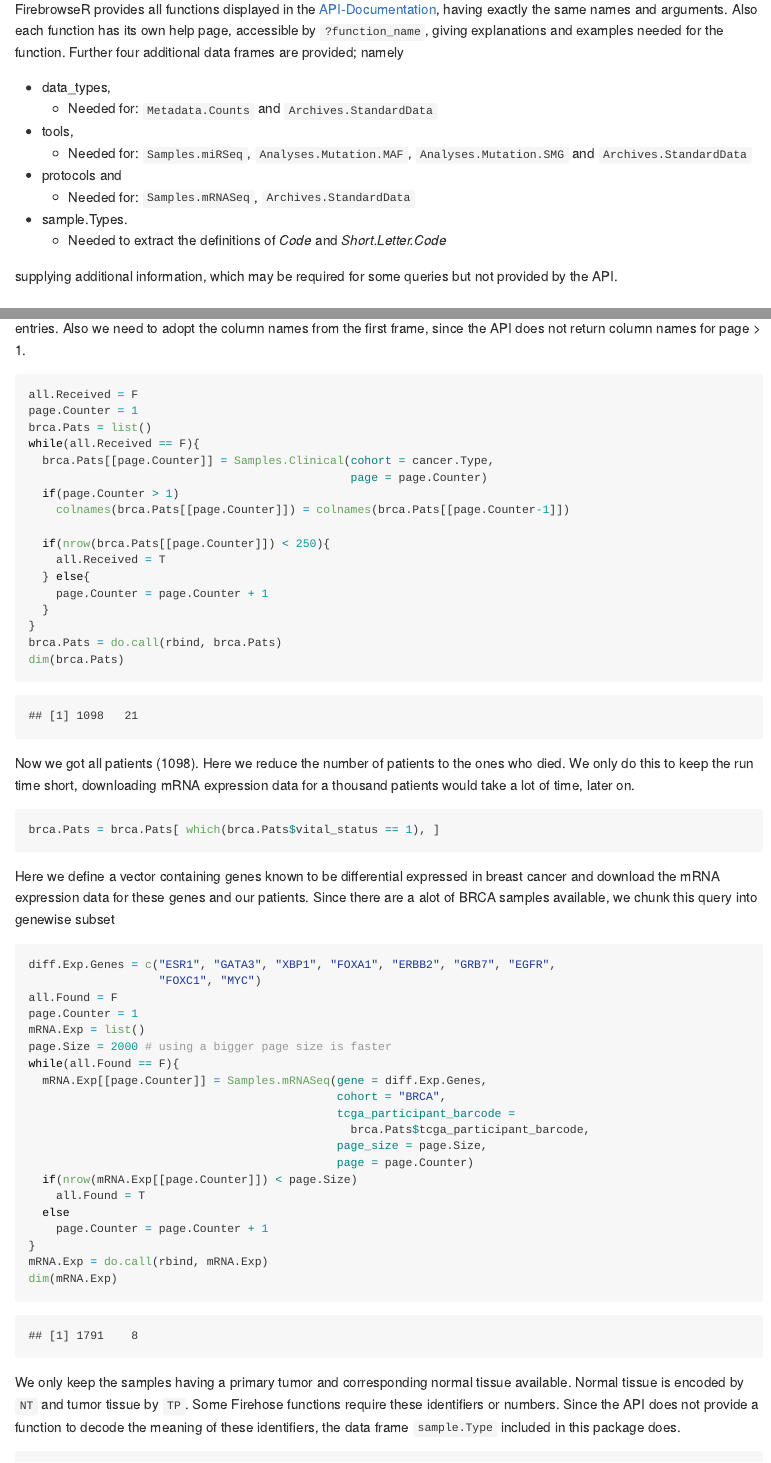
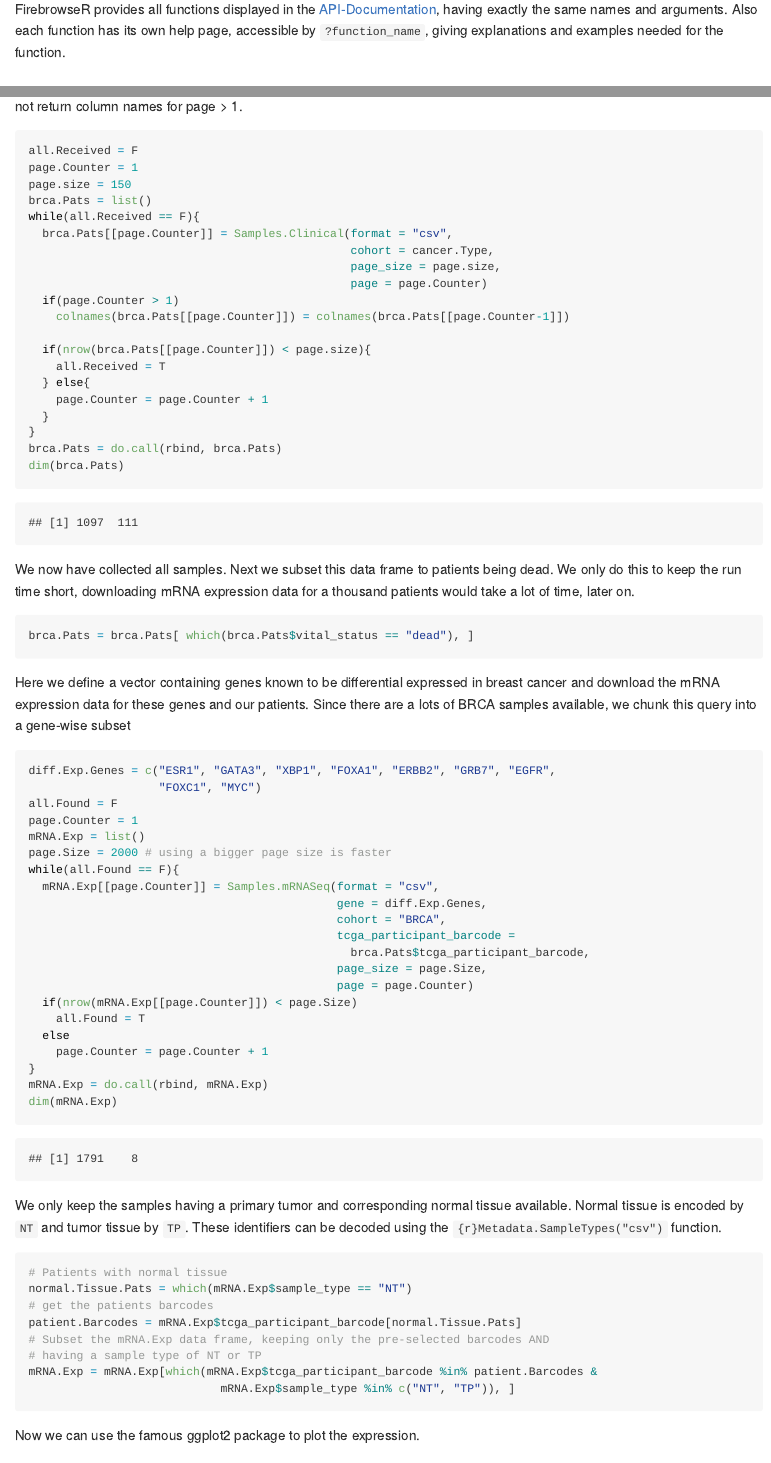
Before and after one commit to mxxdxxx/FirebrowseR, an R Markdown document (vignettes/FirebrowseR.Rmd): the page in a window 1100 px wide, from 760 px down, and a second part further down, joined at a grey line. The pictures show the output file vignettes/FirebrowseR.md that the author committed with the source, drawn offline in the style of GitHub.

Commit message:
Revert to 729d9bb

````diff
--- a/vignettes/FirebrowseR.Rmd
+++ b/vignettes/FirebrowseR.Rmd
@@ -27,25 +27,13 @@ The Firebrowse API with all its functions, features and descriptions can be view
     * Here one can access all information needed to design and build cohorts, etc.
 
 ### Scope of FirebrowseR
-This package is designed to give easy access to Firehose/TCGA data sets for R programmers. Therefore it's implementing all functions provided by the Firebrowse API, which lets one comfortably query and download data sets. This package does not provide any additional functions, methods or tools to (pre-) process, analyze or evaluate the data sets named above.
+This package is designed to provide easy access to Firehose/TCGA data sets for R programmers. Therefore it's implementing all functions provided by the Firebrowse API, allowing you to comfortable query and download data sets. This package does not provide any additional functions, methods or tools to (pre-) process, analyze or evaluate the data sets named above.
 
 ### Getting around
-FirebrowseR provides all functions displayed in the [API-Documentation](http://firebrowse.org/api-docs/), having exactly the same names and arguments. Also each function has its own help page, accessible by `?function_name`, giving explanations and examples needed for the function. Further four additional data frames are provided; namely
-
-* data_types,
-    * Needed for: `Metadata.Counts` and `Archives.StandardData`
-* tools,
-    * Needed for: `Samples.miRSeq`, `Analyses.Mutation.MAF`,
-    `Analyses.Mutation.SMG` and `Archives.StandardData`
-* protocols and
-    * Needed for: `Samples.mRNASeq`, `Archives.StandardData`
-* sample.Types.
-    * Needed to extract the definitions of _Code_ and _Short.Letter.Code_
-
-supplying additional information, which may be required for some queries but not provided by the API.
+FirebrowseR provides all functions displayed in the [API-Documentation](http://firebrowse.org/api-docs/), having exactly the same names and arguments. Also each function has its own help page, accessible by `?function_name`, giving explanations and examples needed for the function.
 
 ### Installation
-The FirebrowseR package is installed just like every other R package hosted in GitHub: `devtools::install_github("mariodeng/FirebrowseR")`. When the API stops using the beta moniker, this package will be installable from CRAN.
+The FirebrowseR package is installed just like every other R package hosted in GitHub: `devtools::install_github("mariodeng/FirebrowseR")`. The API just left its beta status, so we are going to submit to CRAN asap.
 
 ### License
 FirebrowseR is licensed under MIT License. Please see license file or [wikipedia](https://en.wikipedia.org/wiki/MIT_License).
@@ -54,11 +42,11 @@ FirebrowseR is licensed under MIT License. Please see license file or [wikipedia
 Here we talk and run through some examples, introducing you to this package and discussing the differences with the API.
 
 ### Example, Breast Cancer mRNA expression
-In this first example we are going to analyze mRNA expression data of breast cancer. We take a look at some genes well known to be differentially expressed within this entity of cancer.
+In this first example we are going to analyze mRNA expression data of breast cancer. We take a look at some genes which are well known to be differentially expressed within this entity of cancer.
 At first, we have to design our cohort. The method `Metadata.Cohorts` returns all cohort identifiers and their corresponding description. Within the description we search for "breast", yielding to the identifier for breast cancer.
 ```{r}
 require(FirebrowseR)
-cohorts = Metadata.Cohorts() # Download all available cohorts
+cohorts = Metadata.Cohorts(format = "csv") # Download all available cohorts
 cancer.Type = cohorts[grep("breast", cohorts$description, ignore.case = T), 1]
 print(cancer.Type)
 ```
@@ -74,14 +62,17 @@ We can resolve this issue by iterating over the pages, until we receive a data f
 ```{r}
 all.Received = F
 page.Counter = 1
+page.size = 150
 brca.Pats = list()
 while(all.Received == F){
-  brca.Pats[[page.Counter]] = Samples.Clinical(cohort = cancer.Type,
+  brca.Pats[[page.Counter]] = Samples.Clinical(format = "csv",
+                                               cohort = cancer.Type,
+                                               page_size = page.size,
                                                page = page.Counter)
   if(page.Counter > 1)
     colnames(brca.Pats[[page.Counter]]) = colnames(brca.Pats[[page.Counter-1]])
 
-  if(nrow(brca.Pats[[page.Counter]]) < 250){
+  if(nrow(brca.Pats[[page.Counter]]) < page.size){
     all.Received = T
   } else{
     page.Counter = page.Counter + 1
@@ -91,12 +82,11 @@ brca.Pats = do.call(rbind, brca.Pats)
 dim(brca.Pats)
 ```
 
-Now we got all patients (1098).
-Here we reduce the number of patients to the ones who died. We only do this to keep the run time short, downloading mRNA expression data for a thousand patients would take a lot of time, later on.
+We now have collected all samples. Next we subset this data frame to patients being dead. We only do this to keep the run time short, downloading mRNA expression data for a thousand patients would take a lot of time, later on.
 ```{r}
-brca.Pats = brca.Pats[ which(brca.Pats$vital_status == 1), ]
+brca.Pats = brca.Pats[ which(brca.Pats$vital_status == "dead"), ]
 ```
-Here we define a vector containing genes known to be differential expressed in breast cancer and download the mRNA expression data for these genes and our patients. Since there are a alot of BRCA samples available, we chunk this query into genewise subset
+Here we define a vector containing genes known to be differential expressed in breast cancer and download the mRNA expression data for these genes and our patients. Since there are a lots of BRCA samples available, we chunk this query into a gene-wise subset
 ```{r}
 diff.Exp.Genes = c("ESR1", "GATA3", "XBP1", "FOXA1", "ERBB2", "GRB7", "EGFR",
                    "FOXC1", "MYC")
@@ -105,7 +95,8 @@ page.Counter = 1
 mRNA.Exp = list()
 page.Size = 2000 # using a bigger page size is faster
 while(all.Found == F){
-  mRNA.Exp[[page.Counter]] = Samples.mRNASeq(gene = diff.Exp.Genes,
+  mRNA.Exp[[page.Counter]] = Samples.mRNASeq(format = "csv",
+                                             gene = diff.Exp.Genes,
                                              cohort = "BRCA",
                                              tcga_participant_barcode =
                                                brca.Pats$tcga_participant_barcode,
@@ -120,7 +111,7 @@ mRNA.Exp = do.call(rbind, mRNA.Exp)
 dim(mRNA.Exp)
 ```
 
-We only keep the samples having a primary tumor and corresponding normal tissue available. Normal tissue is encoded by `NT` and tumor tissue by `TP`. Some Firehose functions require these identifiers or numbers. Since the API does not provide a function to decode the meaning of these identifiers, the data frame `sample.Type` included in this package does.
+We only keep the samples having a primary tumor and corresponding normal tissue available. Normal tissue is encoded by `NT` and tumor tissue by `TP`. These identifiers can be decoded using the ```{r}Metadata.SampleTypes("csv")``` function.
 ```{r}
 # Patients with normal tissue
 normal.Tissue.Pats = which(mRNA.Exp$sample_type == "NT")
````
Also changed, not shown: R/Analyses.FeatureTable.R (+2 -2 lines), R/Analyses.Reports.R (+2 -2 lines), R/Samples.miRSeq.R (renamed from R/Samples.mirSeq.R), README.md, vignettes/FirebrowseR.html, vignettes/FirebrowseR.md, vignettes/figure/unnamed-chunk-7-1.png (added), vignettes/FirebrowseR.Rmd (12 more changed lines), 6 other files.
